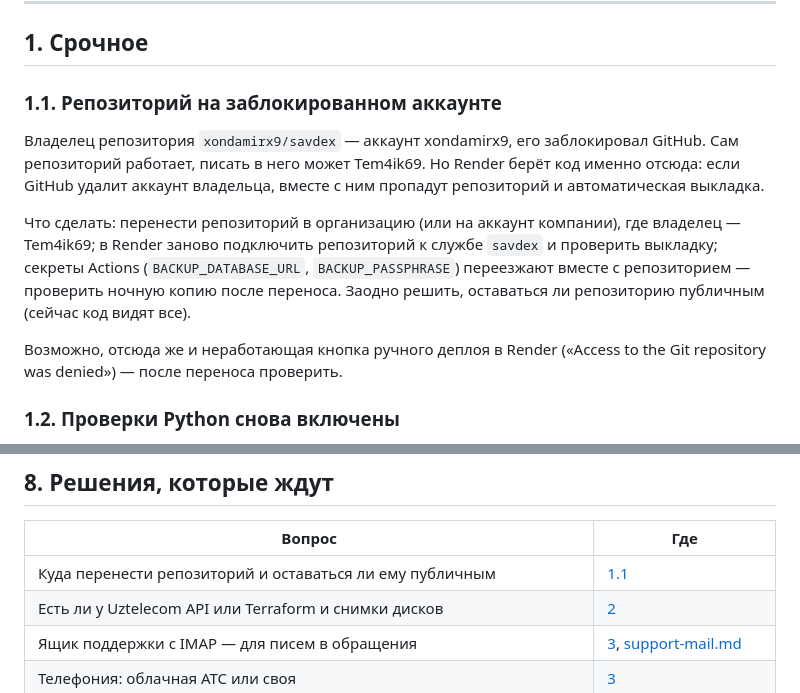
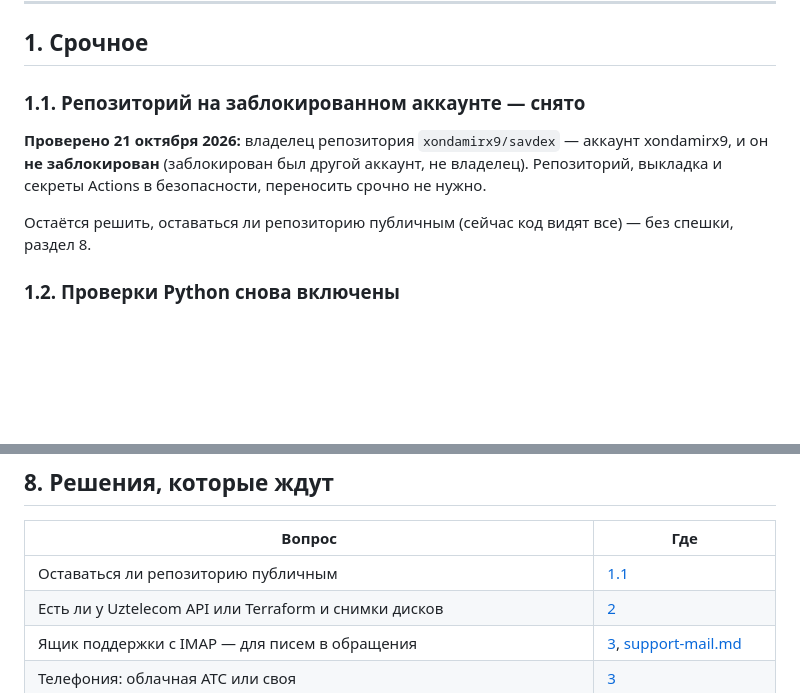
Before and after one commit to xondamirx9/savdex, a Markdown page: docs/backlog.md, 2 parts joined by grey strips. GitHub-like rendering; blank space fills up the shorter version.

Commit message:
Список работ: репозиторий не на заблокированном аккаунте — пункт 1.1 снят
Владелец репозитория — аккаунт xondamirx9, и он не заблокирован:
заблокирован был другой аккаунт, не владелец. Переносить репозиторий
срочно не нужно; остаётся без спешки решить, оставаться ли ему
публичным (раздел 8).

Co-Authored-By: Claude Opus 5.5 <noreply@anthropic.com>
Claude-Session: https://claude.ai/code/session_01S63TLkZEt6pGpzrAyvmrYT

```diff
--- a/docs/backlog.md
+++ b/docs/backlog.md
@@ -28,22 +28,15 @@
 
 ## 1. Срочное
 
-### 1.1. Репозиторий на заблокированном аккаунте
+### 1.1. Репозиторий на заблокированном аккаунте — снято
 
-Владелец репозитория `xondamirx9/savdex` — аккаунт xondamirx9, его
-заблокировал GitHub. Сам репозиторий работает, писать в него может
-Tem4ik69. Но Render берёт код именно отсюда: если GitHub удалит аккаунт
-владельца, вместе с ним пропадут репозиторий и автоматическая выкладка.
+**Проверено 21 октября 2026:** владелец репозитория `xondamirx9/savdex` —
+аккаунт xondamirx9, и он **не заблокирован** (заблокирован был другой
+аккаунт, не владелец). Репозиторий, выкладка и секреты Actions в
+безопасности, переносить срочно не нужно.
 
-Что сделать: перенести репозиторий в организацию (или на аккаунт
-компании), где владелец — Tem4ik69; в Render заново подключить
-репозиторий к службе `savdex` и проверить выкладку; секреты Actions
-(`BACKUP_DATABASE_URL`, `BACKUP_PASSPHRASE`) переезжают вместе с
-репозиторием — проверить ночную копию после переноса. Заодно решить,
-оставаться ли репозиторию публичным (сейчас код видят все).
-
-Возможно, отсюда же и неработающая кнопка ручного деплоя в Render
-(«Access to the Git repository was denied») — после переноса проверить.
+Остаётся решить, оставаться ли репозиторию публичным (сейчас код
+видят все) — без спешки, раздел 8.
 
 ### 1.2. Проверки Python снова включены
 
@@ -305,7 +298,7 @@ env | grep -i neon | sed 's/:[^:@]*@/:***@/'
 
 | Вопрос | Где |
 |---|---|
-| Куда перенести репозиторий и оставаться ли ему публичным | [1.1](#11-репозиторий-на-заблокированном-аккаунте) |
+| Оставаться ли репозиторию публичным | [1.1](#11-репозиторий-на-заблокированном-аккаунте--снято) |
 | Есть ли у Uztelecom API или Terraform и снимки дисков | [2](#2-переезд-в-uztelecom-cloud) |
 | Ящик поддержки с IMAP — для писем в обращения | [3](#3-автоматизация-crm), [support-mail.md](support-mail.md) |
 | Телефония: облачная АТС или своя | [3](#3-автоматизация-crm) |
```
